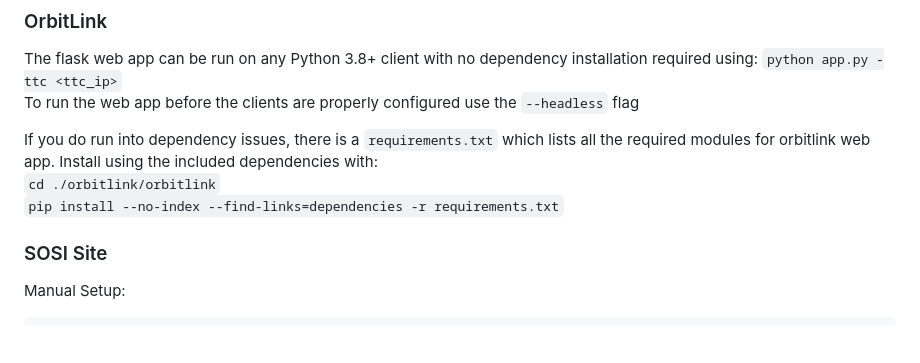
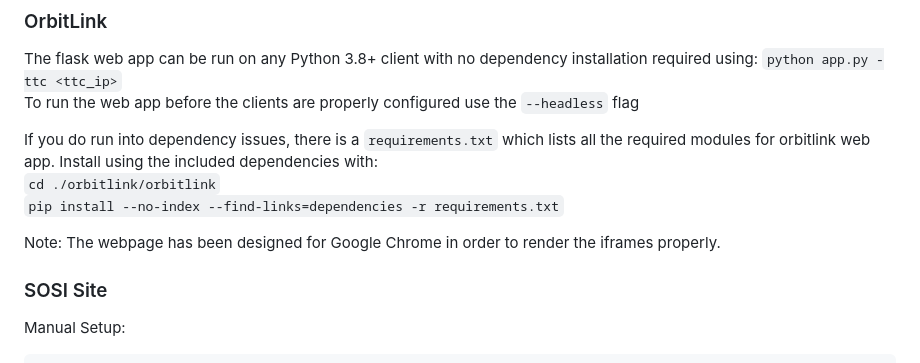
Before and after one commit to blues-clues-security/orbitlink, a Markdown page: README.md, the part around the change. GitHub-like rendering; blank space fills up the shorter version.

Commit message:
added warning to use Chrome

```diff
--- a/README.md
+++ b/README.md
@@ -141,6 +141,8 @@ If you do run into dependency issues, there is a `requirements.txt` which lists
 `cd ./orbitlink/orbitlink`
 `pip install --no-index --find-links=dependencies -r requirements.txt`
 
+Note: The webpage has been designed for Google Chrome in order to render the iframes properly.
+
 ### SOSI Site
 Manual Setup:
 
```
